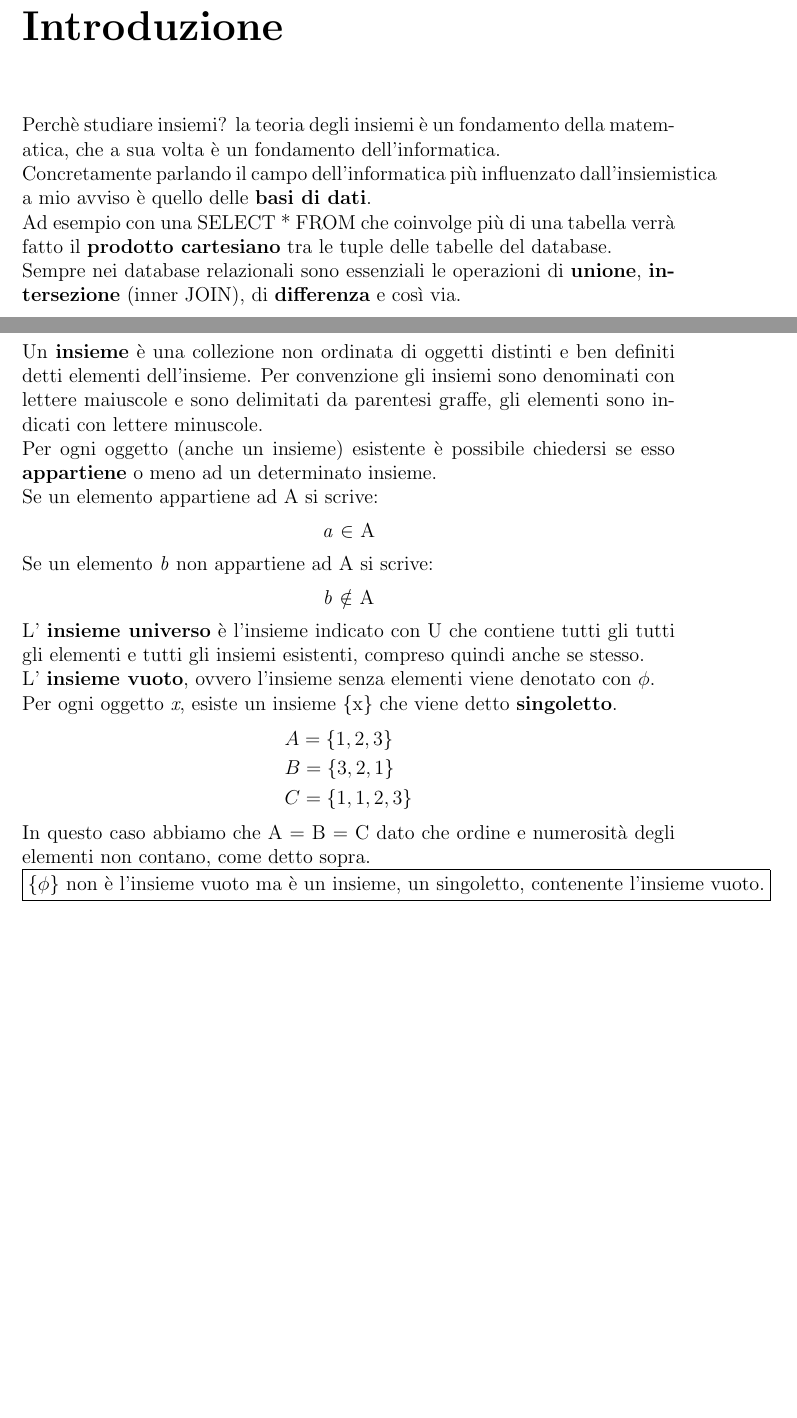
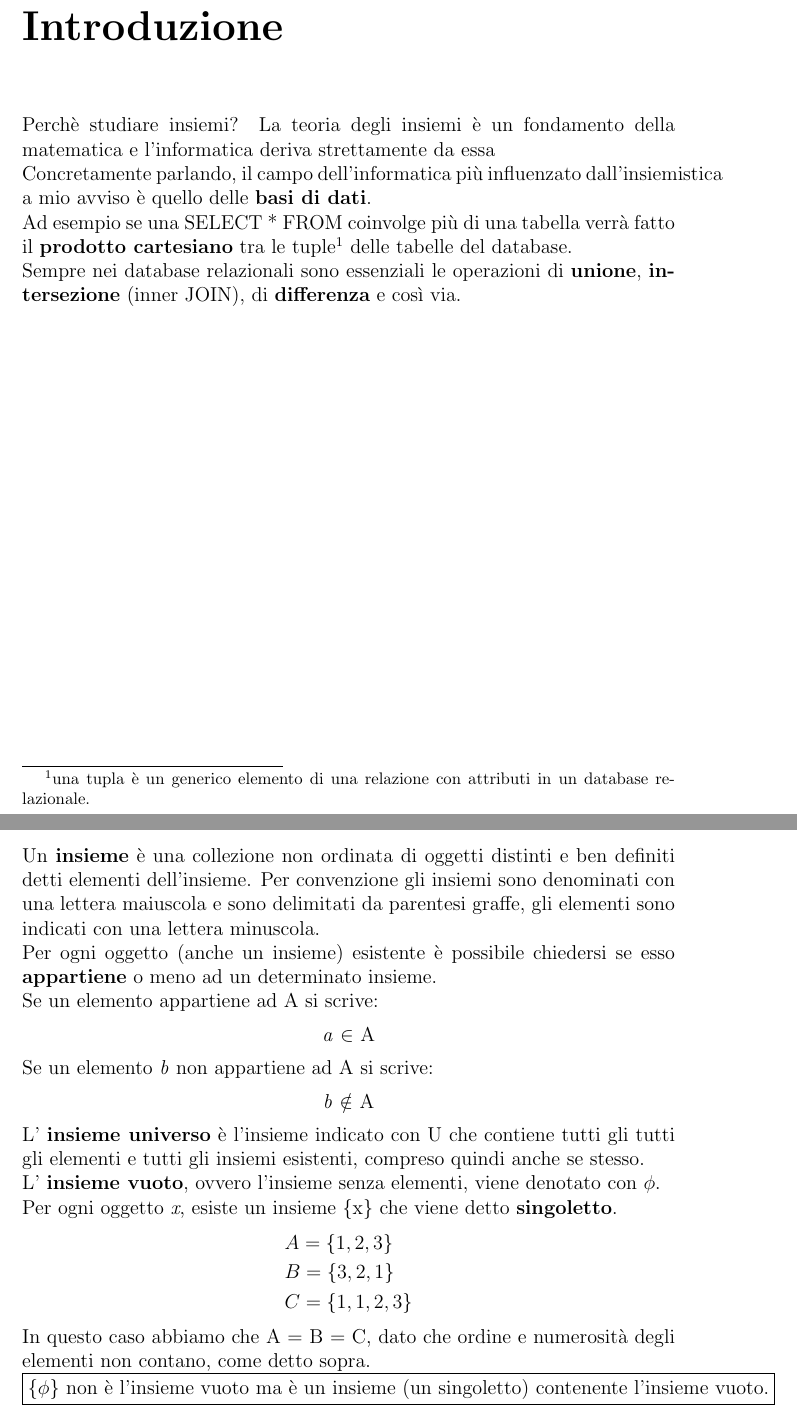
Before and after one commit to handgull/Fondamenti, a LaTeX book (main.tex, which reads Insiemi/01-cos-e-un-insieme.tex): two parts of pages 3 and 4 of 9, joined at a grey line, cut so that both start at the same text, the shorter picture padded with empty space. Compiled offline with pdfLaTeX.

Commit message:
insiemistica WIP

```diff
--- a/Insiemi/01-cos-e-un-insieme.tex
+++ b/Insiemi/01-cos-e-un-insieme.tex
@@ -1,7 +1,7 @@
 \section{Cos'è un insieme}
 
 Un \textbf{insieme} è una collezione non ordinata di oggetti distinti e ben definiti detti elementi dell'insieme.
-Per convenzione gli insiemi sono denominati con lettere maiuscole e sono delimitati da parentesi graffe, gli elementi sono indicati con lettere minuscole. \\
+Per convenzione gli insiemi sono denominati con una lettera maiuscola e sono delimitati da parentesi graffe, gli elementi sono indicati con una lettera minuscola. \\
 Per ogni oggetto (anche un insieme) esistente è possibile chiedersi se esso \textbf{appartiene} o meno ad un determinato insieme. \\
 Se un elemento appartiene ad A si scrive:
 \begin{center}
@@ -12,12 +12,12 @@ Se un elemento \textit{b} non appartiene ad A si scrive:
     \textit{b} $\notin$ A
 \end{center}
 L' \textbf{insieme universo} è l'insieme indicato con U che contiene tutti gli tutti gli elementi e tutti gli insiemi esistenti, compreso quindi anche se stesso. \\
-L' \textbf{insieme vuoto}, ovvero l'insieme senza elementi viene denotato con $\phi$. \\
+L' \textbf{insieme vuoto}, ovvero l'insieme senza elementi, viene denotato con $\phi$. \\
 Per ogni oggetto \textit{x}, esiste un insieme \{x\} che viene detto \textbf{singoletto}.
 \begin{align*}
     &A = \{1, 2, 3\} \\
     &B = \{3, 2, 1\} \\
     &C = \{1, 1, 2, 3\}
 \end{align*}
-In questo caso abbiamo che A = B = C dato che ordine e numerosità degli elementi non contano, come detto sopra. \\
-\framebox{\{$\phi$\} non è l'insieme vuoto ma è un insieme, un singoletto, contenente l'insieme vuoto.}
+In questo caso abbiamo che A = B = C, dato che ordine e numerosità degli elementi non contano, come detto sopra. \\
+\framebox{\{$\phi$\} non è l'insieme vuoto ma è un insieme (un singoletto) contenente l'insieme vuoto.}
--- a/main.tex
+++ b/main.tex
@@ -19,11 +19,10 @@
 
 \chapter*{Introduzione}
 
-Perchè studiare insiemi? la teoria degli insiemi è un fondamento della matematica,
-che a sua volta è un fondamento dell'informatica. \\
-Concretamente parlando il campo dell'informatica più influenzato dall'insiemistica
+Perchè studiare insiemi? La teoria degli insiemi è un fondamento della matematica e l'informatica deriva strettamente da essa \\
+Concretamente parlando, il campo dell'informatica più influenzato dall'insiemistica
 a mio avviso è quello delle \textbf{basi di dati}. \\
-Ad esempio con una SELECT * FROM che coinvolge più di una tabella verrà fatto il \textbf{prodotto cartesiano} tra le tuple delle tabelle del database. \\
+Ad esempio se una SELECT * FROM coinvolge più di una tabella verrà fatto il \textbf{prodotto cartesiano} tra le tuple\footnote{una tupla è un generico elemento di una relazione con attributi in un database relazionale.} delle tabelle del database. \\
 Sempre nei database relazionali sono essenziali le operazioni di \textbf{unione}, \textbf{intersezione} (inner JOIN), di \textbf{differenza} e così via.
 
 \input Insiemi/main.tex
```
Also changed, not shown: Insiemi/03-sottoinsiemi-e-insieme-potenza.tex (+2 -2 lines), main.pdf.
